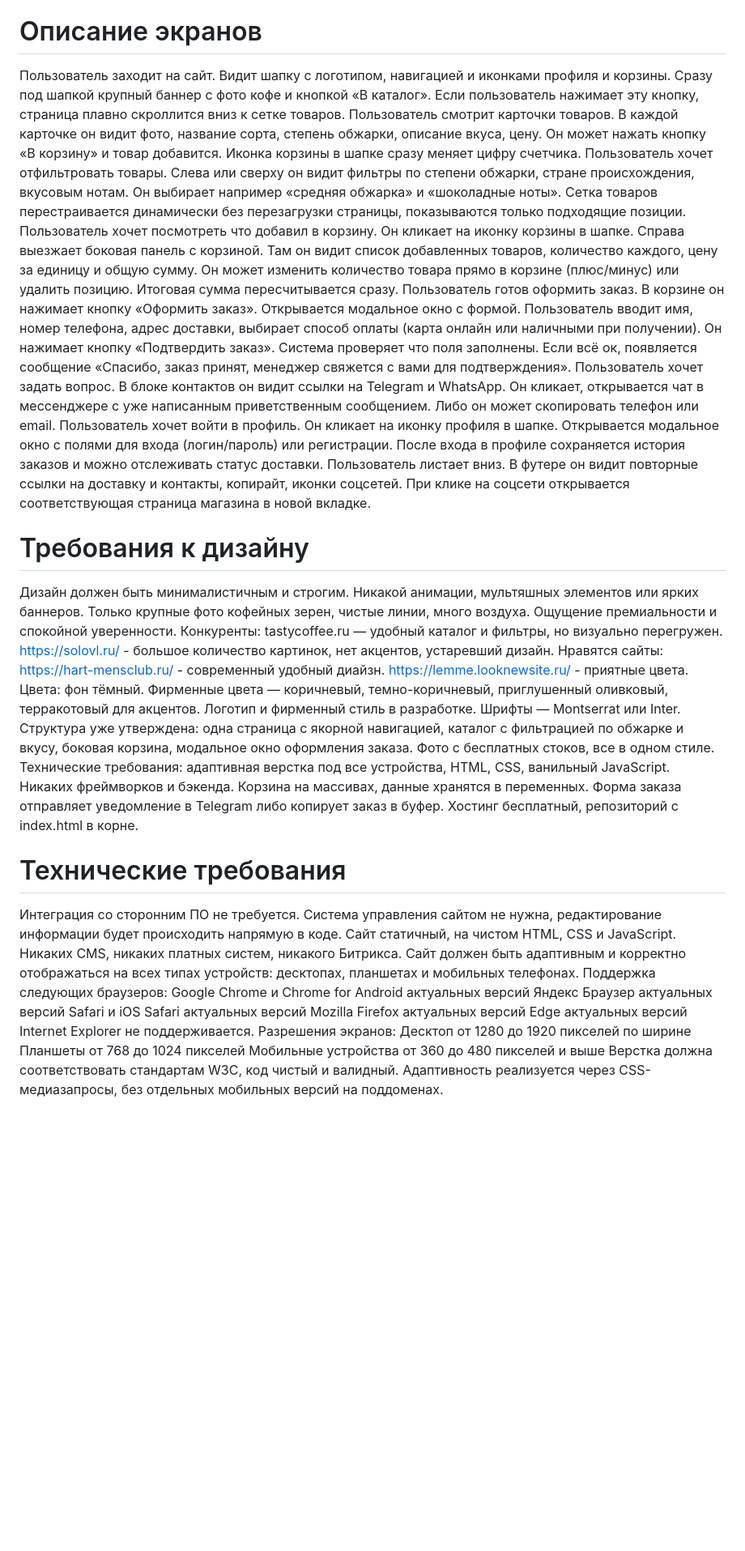
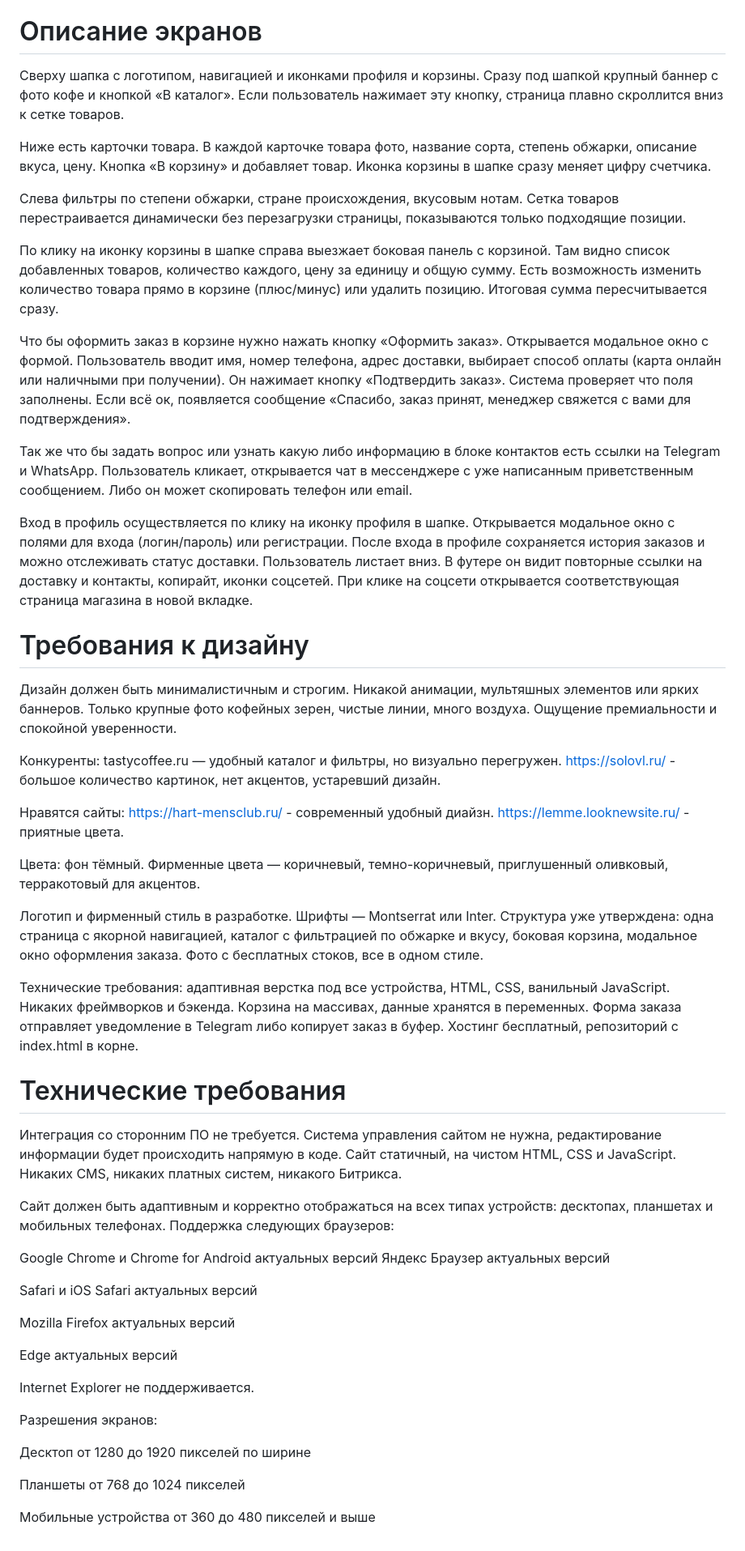
Before and after one commit to martynova-lera/sedrtyguhii, a Markdown page: terms.md, the part around the change. Shown at 81% size. Drawn GitHub-style; blank space fills up the shorter version.

```diff
--- a/terms.md
+++ b/terms.md
@@ -32,35 +32,55 @@
 Корзина открывается справа при клике на иконку. Там список товаров, количество, сумма, кнопка «Оформить заказ». При клике на неё выезжает модальное окно с формой: имя, телефон, адрес, способ оплаты и кнопка «Подтвердить заказ».
 
 # Описание экранов
-Пользователь заходит на сайт. Видит шапку с логотипом, навигацией и иконками профиля и корзины. Сразу под шапкой крупный баннер с фото кофе и кнопкой «В каталог». Если пользователь нажимает эту кнопку, страница плавно скроллится вниз к сетке товаров.
-Пользователь смотрит карточки товаров. В каждой карточке он видит фото, название сорта, степень обжарки, описание вкуса, цену. Он может нажать кнопку «В корзину» и товар добавится. Иконка корзины в шапке сразу меняет цифру счетчика.
-Пользователь хочет отфильтровать товары. Слева или сверху он видит фильтры по степени обжарки, стране происхождения, вкусовым нотам. Он выбирает например «средняя обжарка» и «шоколадные ноты». Сетка товаров перестраивается динамически без перезагрузки страницы, показываются только подходящие позиции.
-Пользователь хочет посмотреть что добавил в корзину. Он кликает на иконку корзины в шапке. Справа выезжает боковая панель с корзиной. Там он видит список добавленных товаров, количество каждого, цену за единицу и общую сумму. Он может изменить количество товара прямо в корзине (плюс/минус) или удалить позицию. Итоговая сумма пересчитывается сразу.
-Пользователь готов оформить заказ. В корзине он нажимает кнопку «Оформить заказ». Открывается модальное окно с формой. Пользователь вводит имя, номер телефона, адрес доставки, выбирает способ оплаты (карта онлайн или наличными при получении). Он нажимает кнопку «Подтвердить заказ». Система проверяет что поля заполнены. Если всё ок, появляется сообщение «Спасибо, заказ принят, менеджер свяжется с вами для подтверждения».
-Пользователь хочет задать вопрос. В блоке контактов он видит ссылки на Telegram и WhatsApp. Он кликает, открывается чат в мессенджере с уже написанным приветственным сообщением. Либо он может скопировать телефон или email.
-Пользователь хочет войти в профиль. Он кликает на иконку профиля в шапке. Открывается модальное окно с полями для входа (логин/пароль) или регистрации. После входа в профиле сохраняется история заказов и можно отслеживать статус доставки.
+Сверху шапка с логотипом, навигацией и иконками профиля и корзины. Сразу под шапкой крупный баннер с фото кофе и кнопкой «В каталог». Если пользователь нажимает эту кнопку, страница плавно скроллится вниз к сетке товаров.
+
+Ниже есть карточки товара. В каждой карточке товара фото, название сорта, степень обжарки, описание вкуса, цену. Кнопка «В корзину» и добавляет товар. Иконка корзины в шапке сразу меняет цифру счетчика.
+
+Слева фильтры по степени обжарки, стране происхождения, вкусовым нотам. Сетка товаров перестраивается динамически без перезагрузки страницы, показываются только подходящие позиции.
+
+По клику на иконку корзины в шапке справа выезжает боковая панель с корзиной. Там видно список добавленных товаров, количество каждого, цену за единицу и общую сумму. Есть возможность изменить количество товара прямо в корзине (плюс/минус) или удалить позицию. Итоговая сумма пересчитывается сразу.
+
+Что бы оформить заказ в корзине нужно нажать кнопку «Оформить заказ». Открывается модальное окно с формой. Пользователь вводит имя, номер телефона, адрес доставки, выбирает способ оплаты (карта онлайн или наличными при получении). Он нажимает кнопку «Подтвердить заказ». Система проверяет что поля заполнены. Если всё ок, появляется сообщение «Спасибо, заказ принят, менеджер свяжется с вами для подтверждения».
+
+Так же что бы задать вопрос или узнать какую либо информацию в блоке контактов есть ссылки на Telegram и WhatsApp. Пользователь кликает, открывается чат в мессенджере с уже написанным приветственным сообщением. Либо он может скопировать телефон или email.
+
+Вход в профиль осуществляется по клику на иконку профиля в шапке. Открывается модальное окно с полями для входа (логин/пароль) или регистрации. После входа в профиле сохраняется история заказов и можно отслеживать статус доставки.
 Пользователь листает вниз. В футере он видит повторные ссылки на доставку и контакты, копирайт, иконки соцсетей. При клике на соцсети открывается соответствующая страница магазина в новой вкладке.
 
 # Требования к дизайну
 Дизайн должен быть минималистичным и строгим. Никакой анимации, мультяшных элементов или ярких баннеров. Только крупные фото кофейных зерен, чистые линии, много воздуха. Ощущение премиальности и спокойной уверенности.
+
 Конкуренты: tastycoffee.ru — удобный каталог и фильтры, но визуально перегружен. https://solovl.ru/ - большое количество картинок, нет акцентов, устаревший дизайн.
+
 Нравятся сайты: https://hart-mensclub.ru/ - современный удобный диайзн. https://lemme.looknewsite.ru/ - приятные цвета.
+
 Цвета: фон тёмный. Фирменные цвета — коричневый, темно-коричневый, приглушенный оливковый, терракотовый для акцентов.
+
 Логотип и фирменный стиль в разработке. Шрифты — Montserrat или Inter. Структура уже утверждена: одна страница с якорной навигацией, каталог с фильтрацией по обжарке и вкусу, боковая корзина, модальное окно оформления заказа. Фото с бесплатных стоков, все в одном стиле.
+
 Технические требования: адаптивная верстка под все устройства, HTML, CSS, ванильный JavaScript. Никаких фреймворков и бэкенда. Корзина на массивах, данные хранятся в переменных. Форма заказа отправляет уведомление в Telegram либо копирует заказ в буфер. Хостинг бесплатный, репозиторий с index.html в корне.
 
 # Технические требования
 Интеграция со сторонним ПО не требуется. Система управления сайтом не нужна, редактирование информации будет происходить напрямую в коде. Сайт статичный, на чистом HTML, CSS и JavaScript. Никаких CMS, никаких платных систем, никакого Битрикса.
+
 Сайт должен быть адаптивным и корректно отображаться на всех типах устройств: десктопах, планшетах и мобильных телефонах.
 Поддержка следующих браузеров:
+
 Google Chrome и Chrome for Android актуальных версий
 Яндекс Браузер актуальных версий
+
 Safari и iOS Safari актуальных версий
+
 Mozilla Firefox актуальных версий
+
 Edge актуальных версий
+
 Internet Explorer не поддерживается.
+
 Разрешения экранов:
+
 Десктоп от 1280 до 1920 пикселей по ширине
+
 Планшеты от 768 до 1024 пикселей
+
 Мобильные устройства от 360 до 480 пикселей и выше
-Верстка должна соответствовать стандартам W3C, код чистый и валидный. Адаптивность реализуется через CSS-медиазапросы, без отдельных мобильных версий на поддоменах.
```
